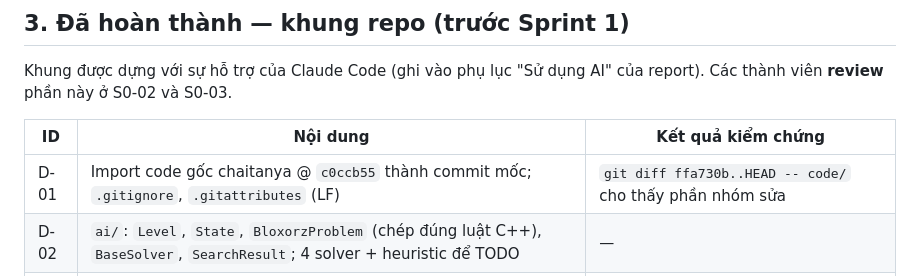
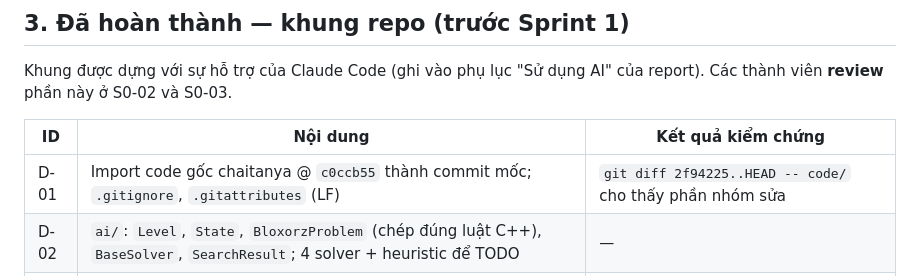
Before and after one commit to 24122039Kien/CSAI_Group9_Lab01, a Markdown page: Docs/task.md, the part around the change. GitHub-like rendering.

Commit message:
Docs: update baseline commit hash after history rewrite

```diff
--- a/Docs/task.md
+++ b/Docs/task.md
@@ -49,7 +49,7 @@ Khung được dựng với sự hỗ trợ của Claude Code (ghi vào phụ l
 
 | ID | Nội dung | Kết quả kiểm chứng |
 |---|---|---|
-| D-01 | Import code gốc chaitanya @ `c0ccb55` thành commit mốc; `.gitignore`, `.gitattributes` (LF) | `git diff ffa730b..HEAD -- code/` cho thấy phần nhóm sửa |
+| D-01 | Import code gốc chaitanya @ `c0ccb55` thành commit mốc; `.gitignore`, `.gitattributes` (LF) | `git diff 2f94225..HEAD -- code/` cho thấy phần nhóm sửa |
 | D-02 | `ai/`: `Level`, `State`, `BloxorzProblem` (chép đúng luật C++), `BaseSolver`, `SearchResult`; 4 solver + heuristic để TODO | — |
 | D-03 | `tests/`: 36 test luật/khung **PASS**, 10 test solver **SKIP** (chờ cài) | `python -m pytest -q` |
 | D-04 | `main.py` CLI (`--algo`, `--out`, `--compare`, `--memory`) | Solver chưa cài → báo "chưa cài", mã 2 |
```
